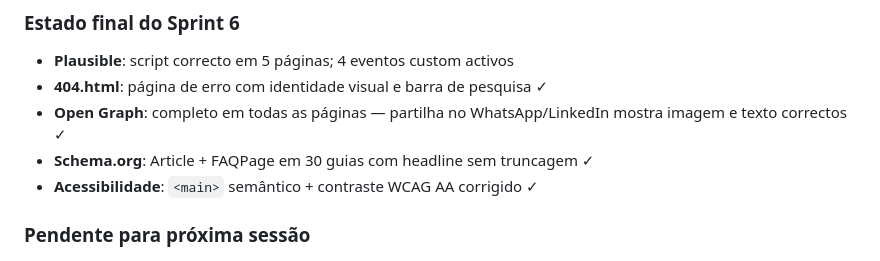
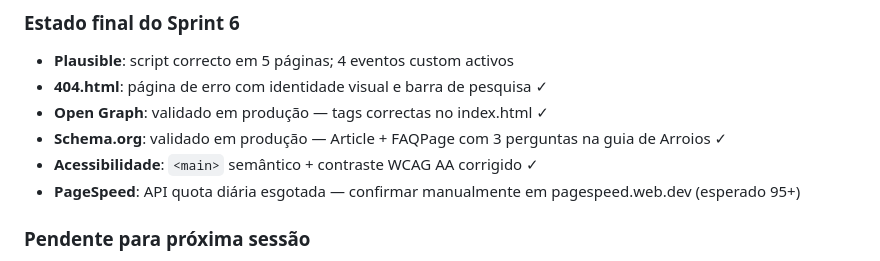
Before and after one commit to santosmm/localiq, a Markdown page: CLAUDE.md, the part around the change. Drawn GitHub-style.

Commit message:
docs: validação final Sprint 6 — OG e Schema.org confirmados em produção
Co-Authored-By: Claude Sonnet 4.6 <noreply@anthropic.com>

```diff
--- a/CLAUDE.md
+++ b/CLAUDE.md
@@ -375,9 +375,10 @@ para imobiliárias.
 ### Estado final do Sprint 6
 - **Plausible**: script correcto em 5 páginas; 4 eventos custom activos
 - **404.html**: página de erro com identidade visual e barra de pesquisa ✓
-- **Open Graph**: completo em todas as páginas — partilha no WhatsApp/LinkedIn mostra imagem e texto correctos ✓
-- **Schema.org**: Article + FAQPage em 30 guias com headline sem truncagem ✓
+- **Open Graph**: validado em produção — tags correctas no index.html ✓
+- **Schema.org**: validado em produção — Article + FAQPage com 3 perguntas na guia de Arroios ✓
 - **Acessibilidade**: `<main>` semântico + contraste WCAG AA corrigido ✓
+- **PageSpeed**: API quota diária esgotada — confirmar manualmente em pagespeed.web.dev (esperado 95+)
 
 ### Pendente para próxima sessão
 - [ ] Integrar Stripe para pagamento 4,99€ — só após validação com utilizadores reais
```
